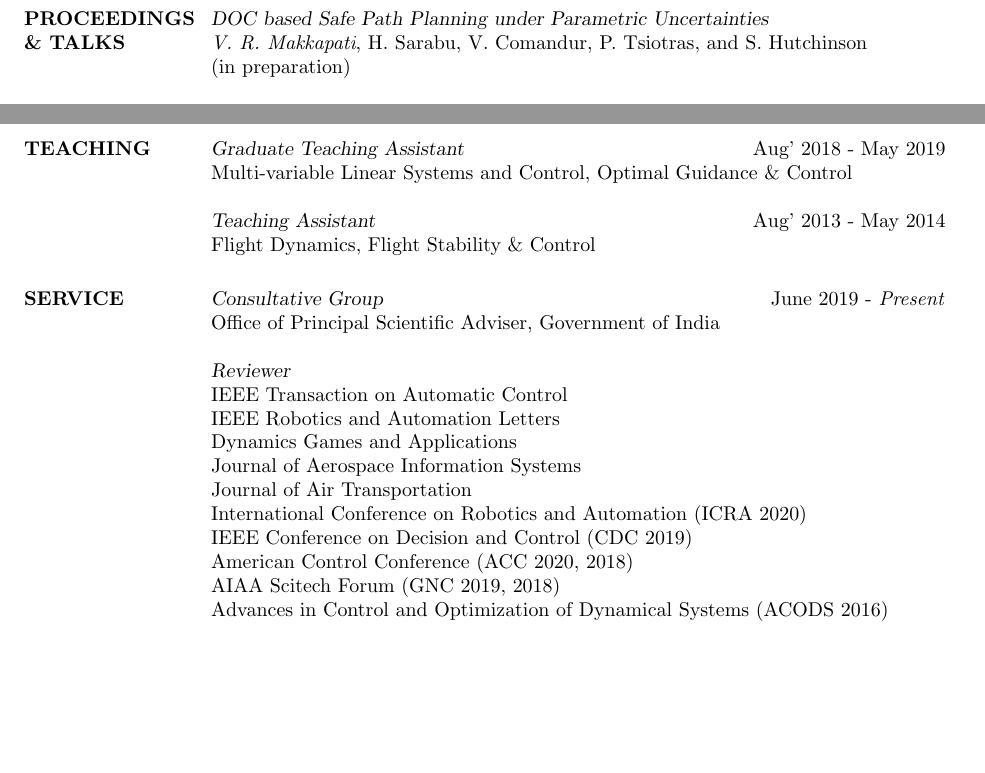
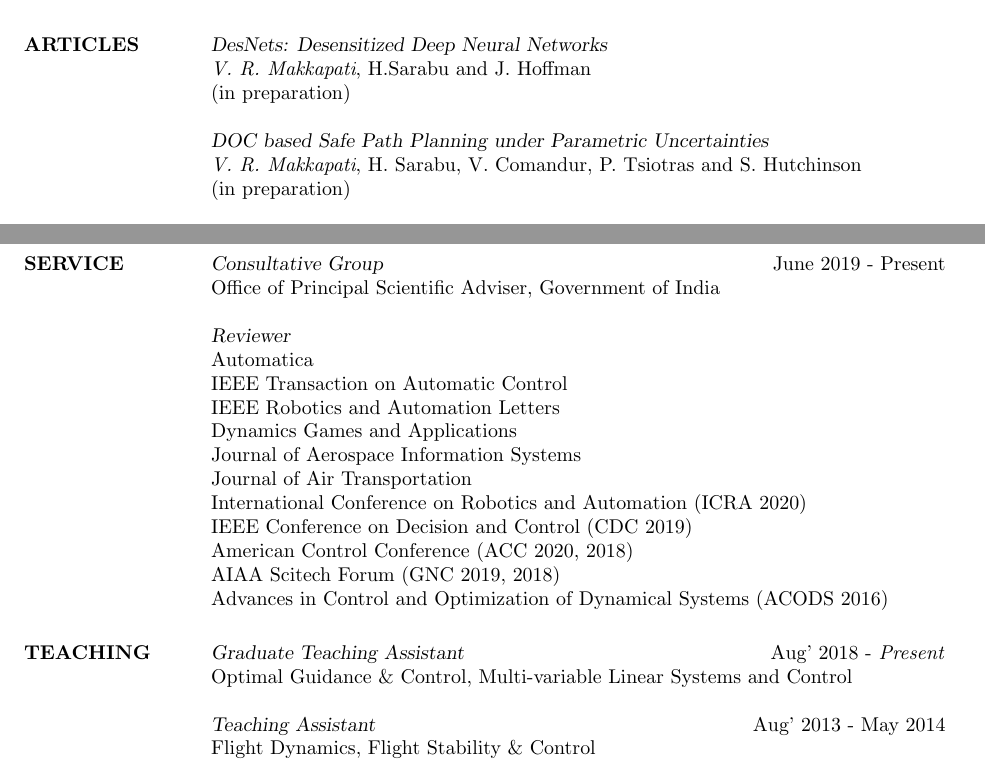
Before and after one commit to vrmakkapati/vrmakkapati.github.io, a LaTeX CV (files/CV/cv.tex): two parts of pages 2 and 3 of 3 before the commit and two parts of pages 1 and 3 of 3 after it, joined at a grey line, cut at the place of the change, the shorter picture padded with empty space. Compiled offline with pdfLaTeX.

Commit message:
updated cv

```diff
--- a/files/CV/cv.tex
+++ b/files/CV/cv.tex
@@ -109,8 +107,19 @@ Mentor: Dr. Mallesh Bommanahal
 %----------------------------------------------------------------------------------------
 
 \section{ARTICLES}
-{\sl Covariance Steering for Discrete-Time Linear-Quadratic Stochastic Dynamic Games} \\
-\textit{V. R. Makkapati}, K. Okamoto, T. Rajpurohit and P. Tsiotras \\
+
+{\sl DesNets: Desensitized Deep Neural Networks}\\
+\textit{V. R. Makkapati}, H.Sarabu and J. Hoffman \\
+(in preparation)
+
+
+{\sl DOC based Safe Path Planning under Parametric Uncertainties}\\
+\textit{V. R. Makkapati}, H. Sarabu, V. Comandur, P. Tsiotras and S. Hutchinson \\
+(in preparation)
+
+
+{\sl Covariance Steering for Discrete-Time Linear-Quadratic Stochastic Dynamic Games}\\
+\textit{V. R. Makkapati}, T. Rajpurohit, K. Okamoto and P. Tsiotras \\
 (in preparation)
 
 {\sl Optimal Evading Strategies and Task Allocation in Multi-Player Pursuit-Evasion Problems} \\
@@ -138,12 +147,9 @@ Journal of Intelligent \& Robotic Systems (JINT), 2017
 Journal of Guidance, Control, and Dynamics (JGCD), 2016
 
 \section{PROCEEDINGS \& TALKS}
-{\sl DOC based Safe Path Planning under Parametric Uncertainties} \\
-\textit{V. R. Makkapati}, H. Sarabu, V. Comandur,  P. Tsiotras, and S. Hutchinson \\
-(in preparation)
 
-{\sl C-DOC: Co-State Desensitized Optimal Control} \\
-\textit{V. R. Makkapati}, D. Maity, M. Dor, and P. Tsiotras \\
+{\sl C-DOC: Co-State Desensitized Optimal Control}\\
+\textit{V. R. Makkapati}, D. Maity, M. Dor, and P. Tsiotras\\
 American Control Conference (ACC), 2020 (submitted)
 
 {\sl Sequential Auto-Landing of Multiple UAVs using Control Constrained Path Following} \\
@@ -184,16 +197,25 @@ IEEE Conference on Decision and Control (CDC), 2015
 % \ak{Patent filed}
 
 %----------------------------------------------------------------------------------------
-%	Teaching
+%	Courses
 %----------------------------------------------------------------------------------------
 
-\section{TEACHING}
-
-{\sl Graduate Teaching Assistant} \hfill Aug' 2018 - May 2019\\
-Multi-variable Linear Systems and Control, Optimal Guidance \& Control
-
-{\sl Teaching Assistant} \hfill Aug' 2013 - May 2014\\
-Flight Dynamics, Flight Stability \& Control
+%\section{RELEVANT COURSEWORK}
+%
+%Adaptive Control and Reinforcement Learning\\
+%Statistical Techniques in Robotics\\
+%Computational Data Analytics (Machine Learning)\\
+%Computational Science \& Engineering Algorithms\\
+%Optimal Guidance \& Control\\
+%Multi-variable Linear Systems \& Control\\
+%Nonlinear Control\\
+%Optimization and Design for Engineering Systems\\
+%Autonomous Navigation\\
+%Consensus in Distributed Multi-agent Systems\\
+%Real Analysis I\\
+%Probability I\\
+%Introduction to Game Theory\\
+%Numerical Methods: Ordinary Differential Equations
 
 %----------------------------------------------------------------------------------------
 %	Service
@@ -201,12 +223,13 @@ Flight Dynamics, Flight Stability \& Control
 
 \section{SERVICE}
 
-{\sl Consultative Group} \hfill June 2019 - \emph{Present}\\
+{\sl Consultative Group} \hfill June 2019 - Present\\
 Office of Principal Scientific Adviser, Government of India
 
 {\sl Reviewer}\\
+Automatica\\
 IEEE Transaction on Automatic Control\\
-IEEE Robotics and Automation Letters \\
+IEEE Robotics and Automation Letters\\
 Dynamics Games and Applications\\
 Journal of Aerospace Information Systems\\
 Journal of Air Transportation\\
@@ -215,6 +238,18 @@ IEEE Conference on Decision and Control (CDC 2019)\\
 American Control Conference (ACC 2020, 2018)\\
 AIAA Scitech Forum (GNC 2019, 2018)\\
 Advances in Control and Optimization of Dynamical Systems (ACODS 2016)
+
+%----------------------------------------------------------------------------------------
+%	Teaching
+%----------------------------------------------------------------------------------------
+
+\section{TEACHING}
+
+{\sl Graduate Teaching Assistant} \hfill Aug' 2018 - \emph{Present} \\
+Optimal Guidance \& Control, Multi-variable Linear Systems and Control
+
+{\sl Teaching Assistant} \hfill Aug' 2013 - May 2014 \\
+Flight Dynamics, Flight Stability \& Control
 
 %----------------------------------------------------------------------------------------
 %	EXTRA-CURRICULAR ACTIVITIES SECTION
```
Also changed, not shown: files/CV/cv.pdf, files/CV/cv.tex (27 more changed lines), 2 other files.
